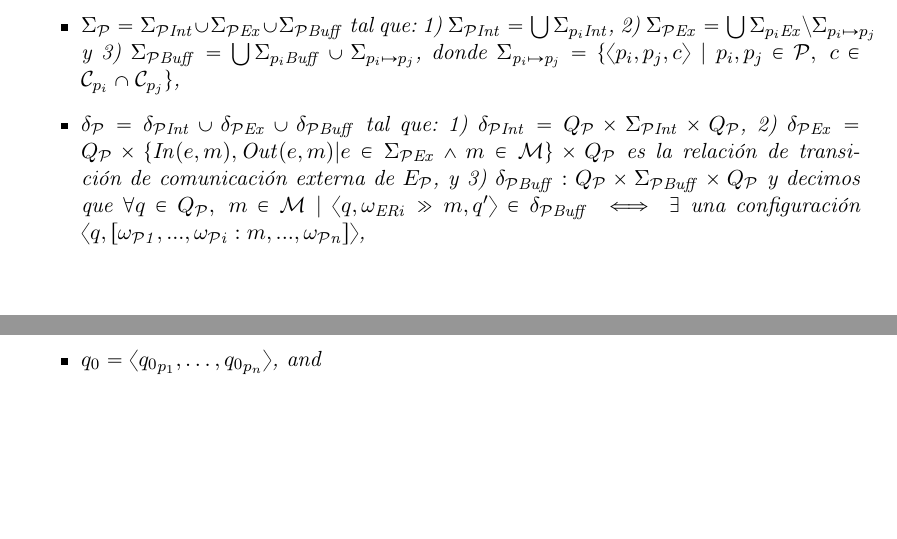
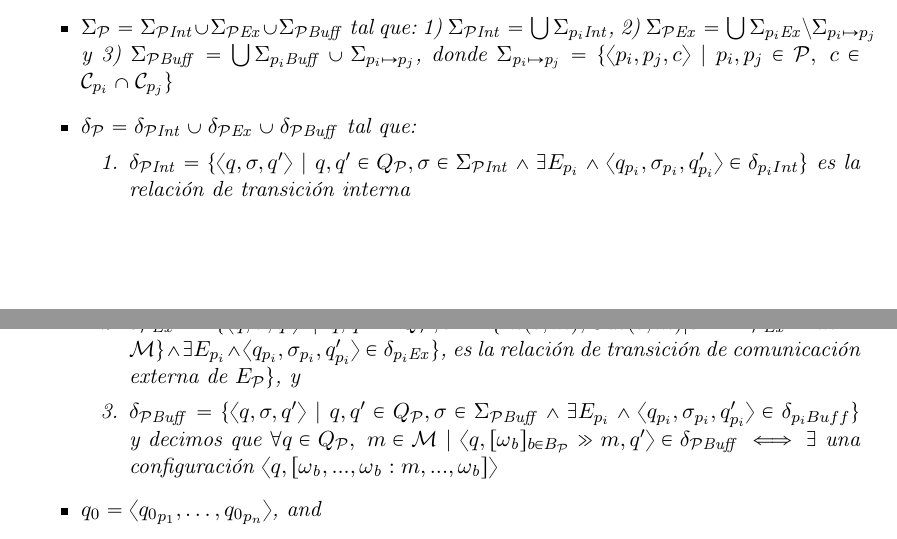
Before and after one commit to hungsing/GMC-para-mcfsm-Con-AFCSA-antes-de-MCFSM-1-, a LaTeX document (main.tex, which reads Composicion.tex): two parts of pages 18 and 19 of 22, joined at a grey line, cut so that both start at the same text, the shorter picture padded with empty space. Compiled offline with pdfLaTeX.

Commit message:
Updates from Overleaf

```diff
--- a/Composicion.tex
+++ b/Composicion.tex
@@ -34,13 +34,13 @@ Dados $\mathcal{P}$ un conjunto de participantes y $\mathcal{M}$ un conjunto de
         \item $\Sigma_{\mathcal{P}\mathit{Ex}} = \bigcup \Sigma_{p_i\mathit{Ex}} \setminus \Sigma_{p_i \mapsto p_j}$ y
         \item $\Sigma_{\mathcal{P}\mathit{Buff}} = \bigcup \Sigma_{p_i\mathit{Buff}} \cup \Sigma_{p_i \mapsto p_j}$,
     \end{inparaenum}
-donde $\Sigma_\mathit{p_i \mapsto p_j} =\{ \langle p_i,p_j,c \rangle \ | \ p_i, p_j \in \mathcal{P}, \  c \in \mathcal{C}_{p_i} \cap \mathcal{C}_{p_j}\}$,
+donde $\Sigma_\mathit{p_i \mapsto p_j} =\{ \langle p_i,p_j,c \rangle \ | \ p_i, p_j \in \mathcal{P}, \  c \in \mathcal{C}_{p_i} \cap \mathcal{C}_{p_j}\}$
 \item $\delta_{\mathcal{P}} = \delta_{\mathcal{P}\mathit{Int}} \cup \delta_{\mathcal{P}\mathit{Ex}} \cup \delta_{\mathcal{P}\mathit{Buff}}$ tal que:
-\begin{inparaenum}[1)]
-\item $\delta_{\mathcal{P}\mathit{Int}} = Q_{\mathcal{P}} \times \Sigma_{\mathcal{P}\mathit{Int}} \times Q_{\mathcal{P}}$,
-\item $\delta_{\mathcal{P}\mathit{Ex}} = Q_{\mathcal{P}} \times \{\mathit{In}(e,m), \mathit{Out}(e,m) | e \in \Sigma_{\mathcal{P}\mathit{Ex}} \land m \in \mathcal{M}\} \times Q_{\mathcal{P}}$ es la relación de transición de comunicación externa de $E_\mathcal{P}$, y
-\item $\delta_{\mathcal{P}\mathit{Buff}}: Q_{\mathcal{P}} \times \Sigma_{\mathcal{P}\mathit{Buff}} \times Q_{\mathcal{P}}$ y decimos que $\forall q \in Q_\mathit{\mathcal{P}}, \ m \in \mathcal{M} \ |	 \ \langle q, \omega_\mathit{ERi} \gg m, q' \rangle \in \delta_\mathit{\mathcal{P}Buff} \iff \exists$ una configuración $ \langle q, [\omega_\mathit{\mathcal{P}1},...,\omega_\mathit{\mathcal{P}i}:m, ..., \omega_\mathit{\mathcal{P}n}] \rangle$,
-\end{inparaenum}
+\begin{enumerate}
+\item $\delta_{\mathcal{P}\mathit{Int}} = \{ \langle q, \sigma, q' \rangle \ | \ q,q' \in Q_{\mathcal{P}}, \sigma \in \Sigma_{\mathcal{P}\mathit{Int}} \land \exists E_{p_i} \land \langle q_{p_i},\sigma_{p_i},q'_{p_i} \rangle \in \delta_{p_i Int} \}$ es la relación de transición interna
+\item $\delta_{\mathcal{P}\mathit{Ex}} = \{ \langle q, \sigma, q' \rangle \ | \ q,q' \in Q_{\mathcal{P}}, \sigma \in \{\mathit{In}(e,m), \mathit{Out}(e,m) | e \in \Sigma_{\mathcal{P}\mathit{Ex}} \land m \in \mathcal{M}\} \land \exists E_{p_i} \land \langle q_{p_i}, \sigma_{p_i}, q'_{p_i} \rangle \in \delta_{p_i{\mathit{Ex}}} \}$, es la relación de transición de comunicación externa de $E_\mathcal{P}\} $, y
+\item $\delta_{\mathcal{P}\mathit{Buff}} = \{ \langle q, \sigma, q' \rangle \ | \ q,q' \in Q_{\mathcal{P}}, \sigma \in \Sigma_{\mathcal{P}\mathit{Buff}} \land \exists E_{p_i} \land \langle q_{p_i},\sigma_{p_i},q'_{p_i} \rangle \in \delta_{p_i Buff} \}$  y decimos que $\forall q \in Q_\mathit{\mathcal{P}}, \ m \in \mathcal{M} \ |	 \ \langle q, [\omega_\mathit{b}]_{b \in B_\mathcal{P}} \gg m, q' \rangle \in \delta_\mathit{\mathcal{P}Buff} \iff \exists$ una configuración $ \langle q, [\omega_\mathit{b},...,\omega_\mathit{b}:m, ..., \omega_\mathit{b}] \rangle$
+\end{enumerate}
 \item $q_0 = \langle {q_0}_{p_1}, \ldots, {q_0}_{p_n} \rangle$, and
 \item $F_{\mathcal{P}} = \Pi_{1..n} F_{p_i}$.
 \end{itemize}
```
Also changed, not shown: Composicion.tex (38 more changed lines).
